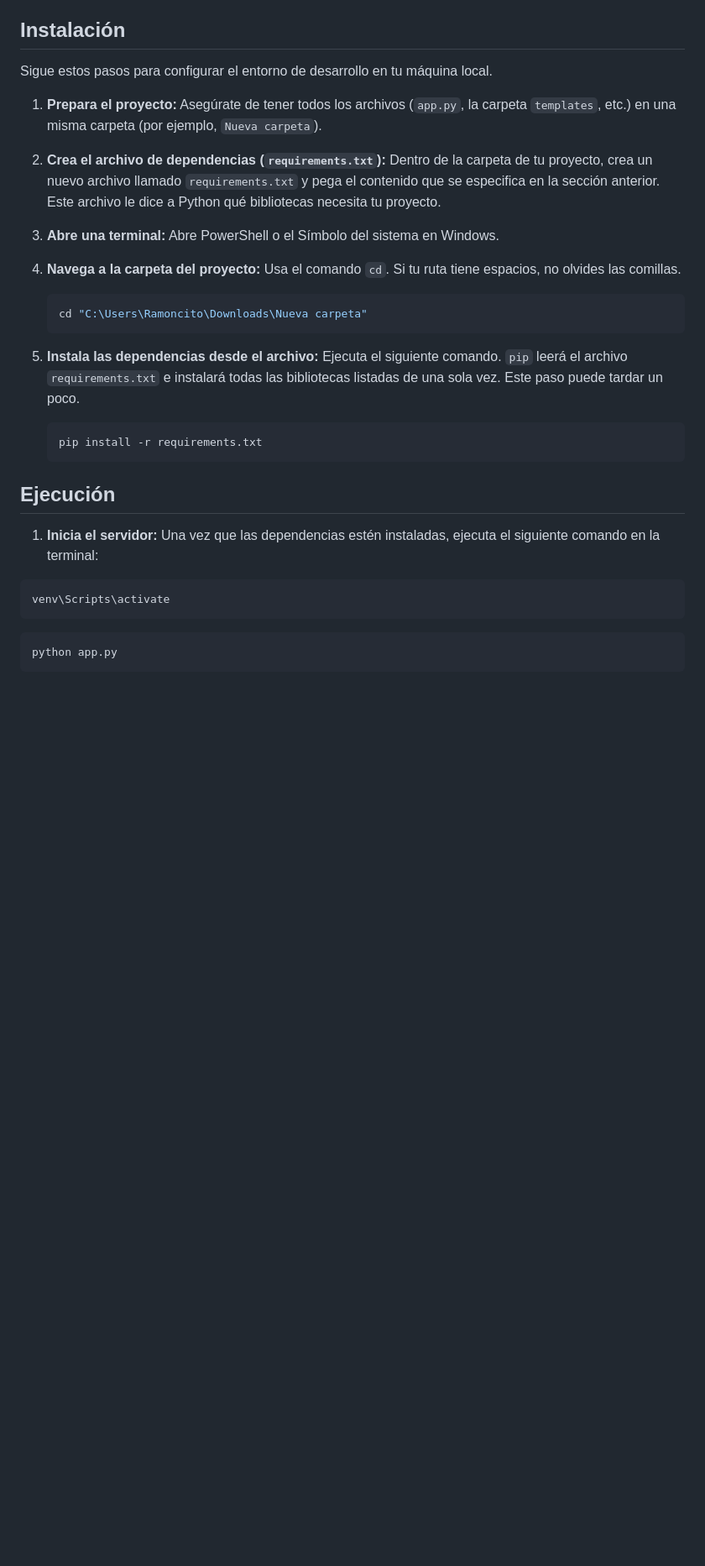
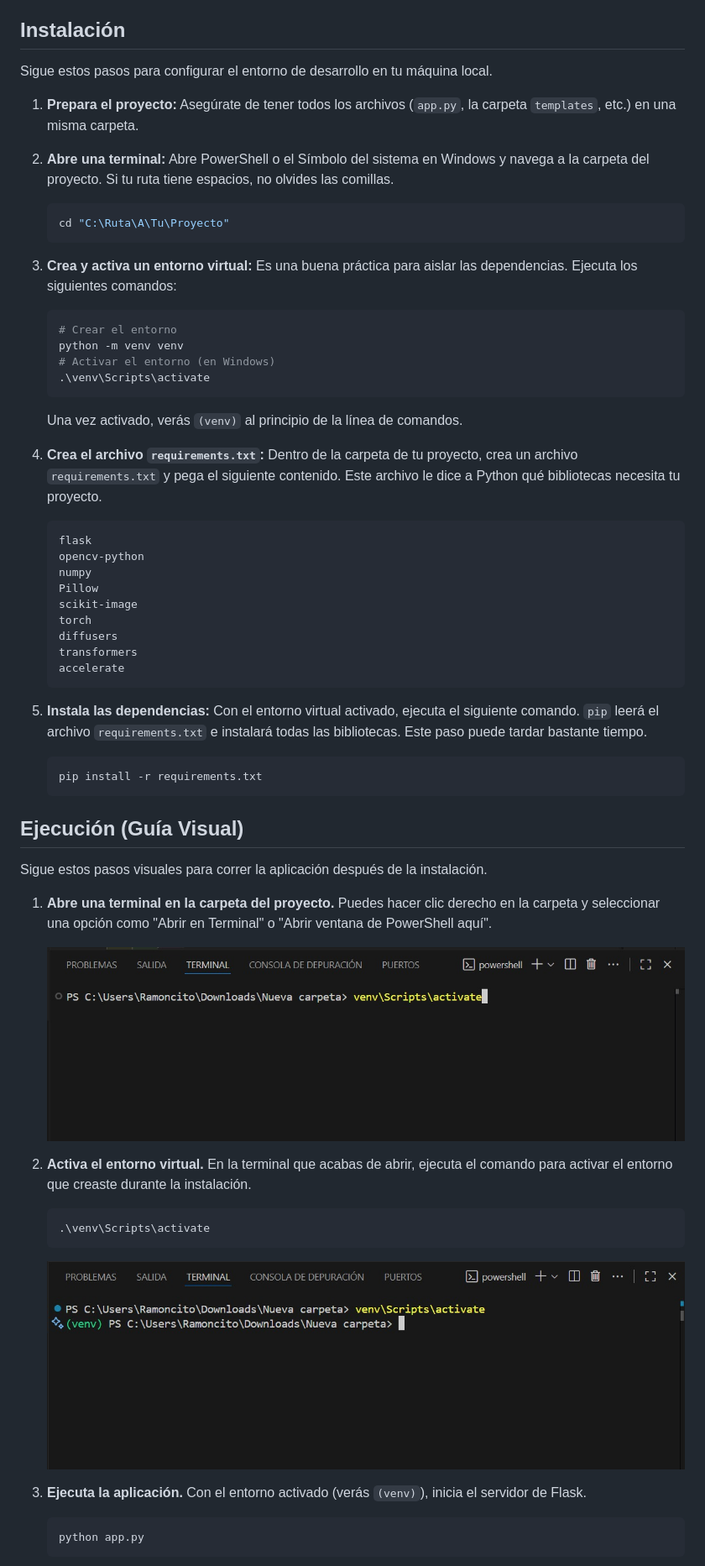
Before and after one commit to HectorDanielAyarachiFuentes/borrar_marca_de_agua_imagen_GRATIS, a Markdown page: README.md, the part around the change printed below. Shown: that part at 84% size. GitHub-like rendering; blank space fills up the shorter version.

````diff
--- a/README.md
+++ b/README.md
@@ -28,38 +28,64 @@ Esta es una aplicación web construida con Flask que permite a los usuarios subi
     -   JavaScript (para la interactividad del canvas)
 
 ## Instalación
-
 Sigue estos pasos para configurar el entorno de desarrollo en tu máquina local.
 
 1.  **Prepara el proyecto:**
-    Asegúrate de tener todos los archivos (`app.py`, la carpeta `templates`, etc.) en una misma carpeta (por ejemplo, `Nueva carpeta`).
-
-2.  **Crea el archivo de dependencias (`requirements.txt`):**
-    Dentro de la carpeta de tu proyecto, crea un nuevo archivo llamado `requirements.txt` y pega el contenido que se especifica en la sección anterior. Este archivo le dice a Python qué bibliotecas necesita tu proyecto.
+    Asegúrate de tener todos los archivos (`app.py`, la carpeta `templates`, etc.) en una misma carpeta.
 
 3.  **Abre una terminal:**
-    Abre PowerShell o el Símbolo del sistema en Windows.
-
-4.  **Navega a la carpeta del proyecto:**
-    Usa el comando `cd`. Si tu ruta tiene espacios, no olvides las comillas.
+    Abre PowerShell o el Símbolo del sistema en Windows y navega a la carpeta del proyecto. Si tu ruta tiene espacios, no olvides las comillas.
     ```bash
-    cd "C:\Users\Ramoncito\Downloads\Nueva carpeta"
+    cd "C:\Ruta\A\Tu\Proyecto"
     ```
 
-5.  **Instala las dependencias desde el archivo:**
-    Ejecuta el siguiente comando. `pip` leerá el archivo `requirements.txt` e instalará todas las bibliotecas listadas de una sola vez. Este paso puede tardar un poco.
+4.  **Crea y activa un entorno virtual:**
+    Es una buena práctica para aislar las dependencias. Ejecuta los siguientes comandos:
+    ```bash
+    # Crear el entorno
+    python -m venv venv
+    # Activar el entorno (en Windows)
+    .\venv\Scripts\activate
+    ```
+    Una vez activado, verás `(venv)` al principio de la línea de comandos.
+
+5.  **Crea el archivo `requirements.txt`:**
+    Dentro de la carpeta de tu proyecto, crea un archivo `requirements.txt` y pega el siguiente contenido. Este archivo le dice a Python qué bibliotecas necesita tu proyecto.
+    ```
+    flask
+    opencv-python
+    numpy
+    Pillow
+    scikit-image
+    torch
+    diffusers
+    transformers
+    accelerate
+    ```
+
+6.  **Instala las dependencias:**
+    Con el entorno virtual activado, ejecuta el siguiente comando. `pip` leerá el archivo `requirements.txt` e instalará todas las bibliotecas. Este paso puede tardar bastante tiempo.
     ```bash
     pip install -r requirements.txt
     ```
 
-## Ejecución
+## Ejecución (Guía Visual)
 
-1.  **Inicia el servidor:**
-    Una vez que las dependencias estén instaladas, ejecuta el siguiente comando en la terminal:
+Sigue estos pasos visuales para correr la aplicación después de la instalación.
 
- ```bash
-venv\Scripts\activate
-```
+1.  **Abre una terminal en la carpeta del proyecto.**
+    Puedes hacer clic derecho en la carpeta y seleccionar una opción como "Abrir en Terminal" o "Abrir ventana de PowerShell aquí".
 
+    ![Abrir terminal en la carpeta del proyecto](https://github.com/HectorDanielAyarachiFuentes/borrar_marca_de_agua_imagen_GRATIS/blob/main/img_md/inicio-1.jpeg?raw=true)
 
+2.  **Activa el entorno virtual.**
+    En la terminal que acabas de abrir, ejecuta el comando para activar el entorno que creaste durante la instalación.
+    ```bash
+    .\venv\Scripts\activate
+    ```
+    ![Activar el entorno virtual](https://github.com/HectorDanielAyarachiFuentes/borrar_marca_de_agua_imagen_GRATIS/blob/main/img_md/inicio-2.jpeg?raw=true)
+
+3.  **Ejecuta la aplicación.**
+    Con el entorno activado (verás `(venv)`), inicia el servidor de Flask.
+    ```bash
     python app.py
````
Also changed, not shown: other parts of README.md (+6 -6 lines).
